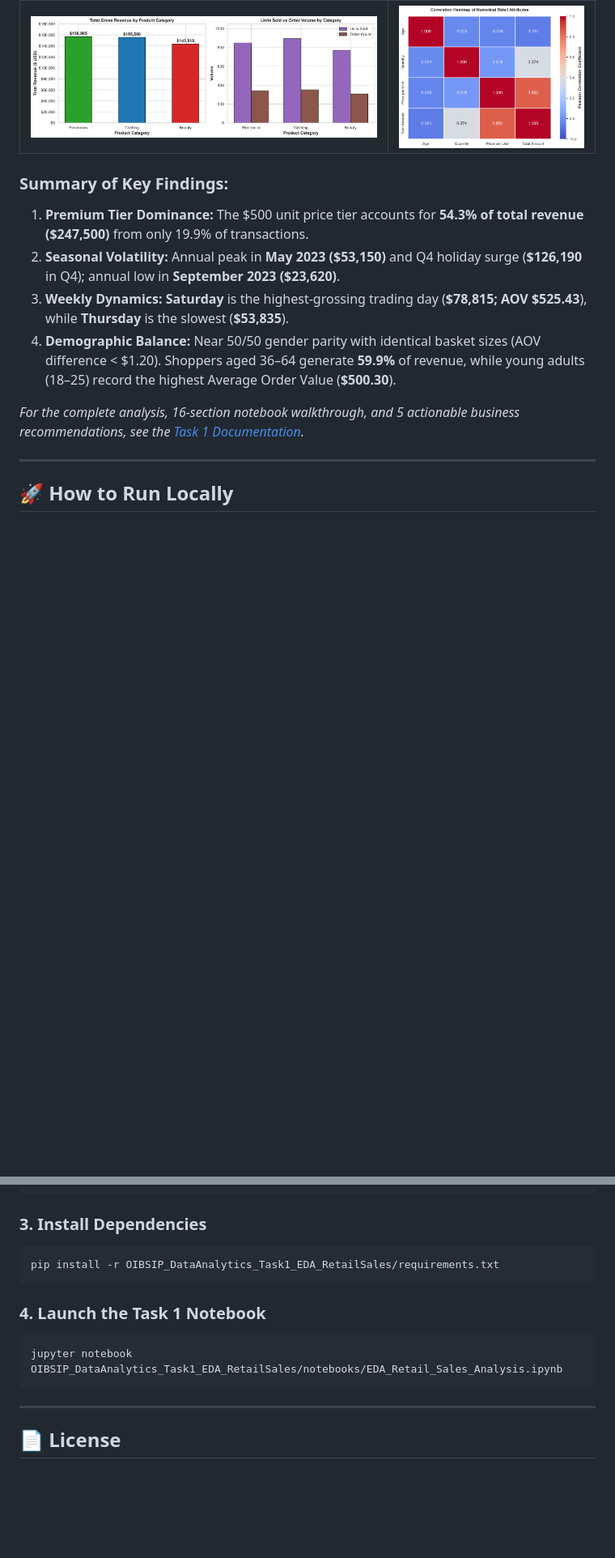
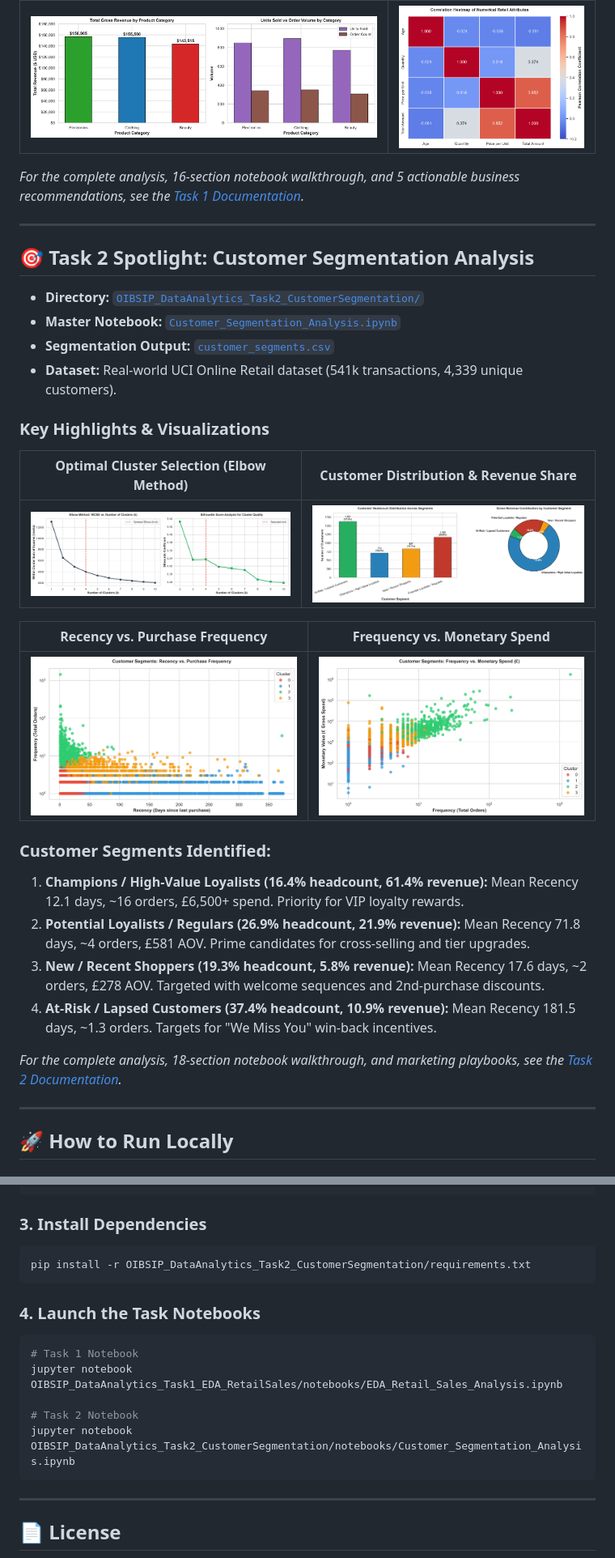
Before and after one commit to Awaisbacha55/OIBSIP, a Markdown page: README.md, 2 parts joined by grey strips. Shown at 81% size. Rendered like a GitHub page; pictures changed too: OIBSIP_DataAnalytics_Task2_CustomerSegmentation/images/charts/cluster_scatter_fm.png (added), OIBSIP_DataAnalytics_Task2_CustomerSegmentation/images/charts/cluster_scatter_rf.png (added), OIBSIP_DataAnalytics_Task2_CustomerSegmentation/images/charts/customer_distribution.png (added); blank space fills up the shorter version.

Commit message:
Initial commit: Customer Segmentation Analysis - Oasis Infobyte Task 2

````diff
--- a/README.md
+++ b/README.md
@@ -47,13 +48,34 @@ This repository contains all the completed tasks for the **Oasis Infobyte Data A
 | :---: | :---: |
 | ![Category Revenue](OIBSIP_DataAnalytics_Task1_EDA_RetailSales/images/charts/category_revenue.png) | ![Correlation Heatmap](OIBSIP_DataAnalytics_Task1_EDA_RetailSales/images/charts/correlation_heatmap.png) |
 
-### Summary of Key Findings:
-1. **Premium Tier Dominance:** The $500 unit price tier accounts for **54.3% of total revenue ($247,500)** from only 19.9% of transactions.
-2. **Seasonal Volatility:** Annual peak in **May 2023 ($53,150)** and Q4 holiday surge (**$126,190** in Q4); annual low in **September 2023 ($23,620)**.
-3. **Weekly Dynamics:** **Saturday** is the highest-grossing trading day (**$78,815; AOV $525.43**), while **Thursday** is the slowest (**$53,835**).
-4. **Demographic Balance:** Near 50/50 gender parity with identical basket sizes (AOV difference < $1.20). Shoppers aged 36–64 generate **59.9%** of revenue, while young adults (18–25) record the highest Average Order Value (**$500.30**).
+*For the complete analysis, 16-section notebook walkthrough, and 5 actionable business recommendations, see the [Task 1 Documentation](OIBSIP_DataAnalytics_Task1_EDA_RetailSales/README.md).*
 
-*For the complete analysis, 16-section notebook walkthrough, and 5 actionable business recommendations, see the [Task 1 Documentation](OIBSIP_DataAnalytics_Task1_EDA_RetailSales/README.md).*
+---
+
+## 🎯 Task 2 Spotlight: Customer Segmentation Analysis
+
+- **Directory:** [`OIBSIP_DataAnalytics_Task2_CustomerSegmentation/`](OIBSIP_DataAnalytics_Task2_CustomerSegmentation/)
+- **Master Notebook:** [`Customer_Segmentation_Analysis.ipynb`](OIBSIP_DataAnalytics_Task2_CustomerSegmentation/notebooks/Customer_Segmentation_Analysis.ipynb)
+- **Segmentation Output:** [`customer_segments.csv`](OIBSIP_DataAnalytics_Task2_CustomerSegmentation/outputs/customer_segments.csv)
+- **Dataset:** Real-world UCI Online Retail dataset (541k transactions, 4,339 unique customers).
+
+### Key Highlights & Visualizations
+
+| Optimal Cluster Selection (Elbow Method) | Customer Distribution & Revenue Share |
+| :---: | :---: |
+| ![Elbow Method](OIBSIP_DataAnalytics_Task2_CustomerSegmentation/images/charts/elbow_method.png) | ![Customer Distribution](OIBSIP_DataAnalytics_Task2_CustomerSegmentation/images/charts/customer_distribution.png) |
+
+| Recency vs. Purchase Frequency | Frequency vs. Monetary Spend |
+| :---: | :---: |
+| ![Recency vs Frequency](OIBSIP_DataAnalytics_Task2_CustomerSegmentation/images/charts/cluster_scatter_rf.png) | ![Frequency vs Monetary](OIBSIP_DataAnalytics_Task2_CustomerSegmentation/images/charts/cluster_scatter_fm.png) |
+
+### Customer Segments Identified:
+1. **Champions / High-Value Loyalists (16.4% headcount, 61.4% revenue):** Mean Recency 12.1 days, ~16 orders, £6,500+ spend. Priority for VIP loyalty rewards.
+2. **Potential Loyalists / Regulars (26.9% headcount, 21.9% revenue):** Mean Recency 71.8 days, ~4 orders, £581 AOV. Prime candidates for cross-selling and tier upgrades.
+3. **New / Recent Shoppers (19.3% headcount, 5.8% revenue):** Mean Recency 17.6 days, ~2 orders, £278 AOV. Targeted with welcome sequences and 2nd-purchase discounts.
+4. **At-Risk / Lapsed Customers (37.4% headcount, 10.9% revenue):** Mean Recency 181.5 days, ~1.3 orders. Targets for "We Miss You" win-back incentives.
+
+*For the complete analysis, 18-section notebook walkthrough, and marketing playbooks, see the [Task 2 Documentation](OIBSIP_DataAnalytics_Task2_CustomerSegmentation/README.md).*
 
 ---
 
@@ -78,12 +100,16 @@ source .venv/bin/activate
 
 ### 3. Install Dependencies
 ```bash
-pip install -r OIBSIP_DataAnalytics_Task1_EDA_RetailSales/requirements.txt
+pip install -r OIBSIP_DataAnalytics_Task2_CustomerSegmentation/requirements.txt
 ```
 
-### 4. Launch the Task 1 Notebook
+### 4. Launch the Task Notebooks
 ```bash
+# Task 1 Notebook
 jupyter notebook OIBSIP_DataAnalytics_Task1_EDA_RetailSales/notebooks/EDA_Retail_Sales_Analysis.ipynb
+
+# Task 2 Notebook
+jupyter notebook OIBSIP_DataAnalytics_Task2_CustomerSegmentation/notebooks/Customer_Segmentation_Analysis.ipynb
 ```
 
 ---
````
Also changed, not shown: other parts of README.md (+2 -1 lines), OIBSIP_DataAnalytics_Task2_CustomerSegmentation/README.md (added, +283 -0 lines), OIBSIP_DataAnalytics_Task2_CustomerSegmentation/images/charts/cluster_scatter_rm.png (added), OIBSIP_DataAnalytics_Task2_CustomerSegmentation/images/charts/rfm_distributions.png (added), 8 other files.
